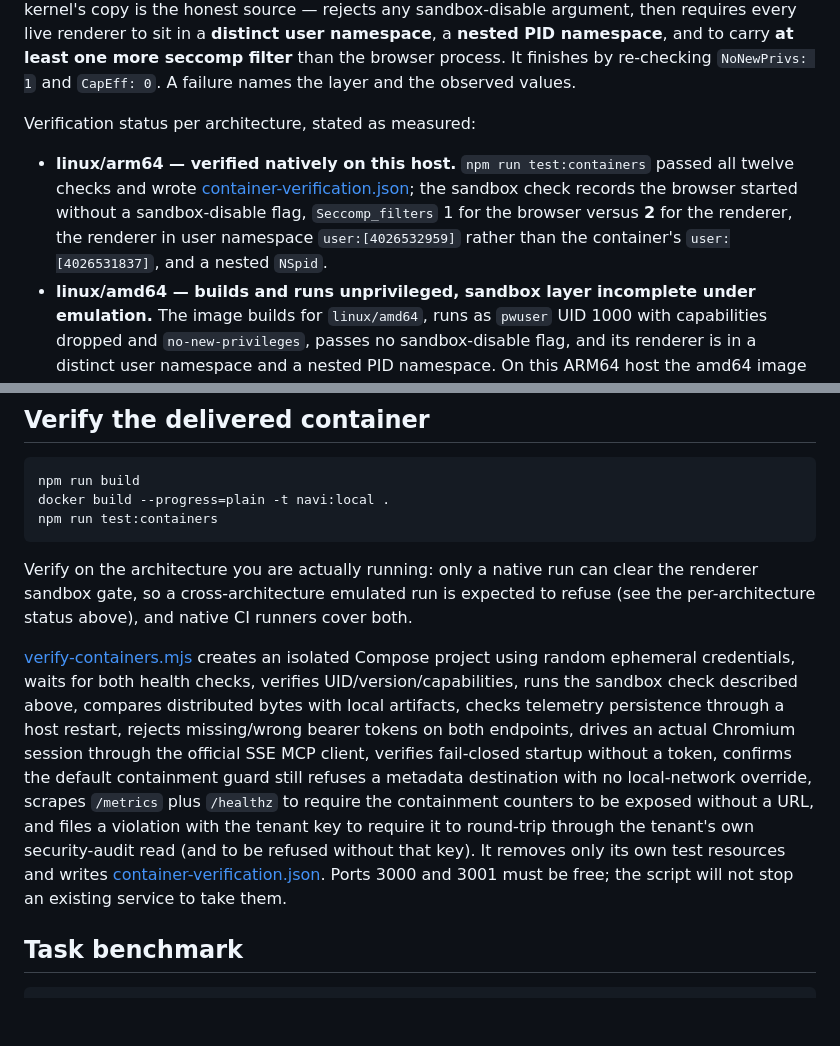
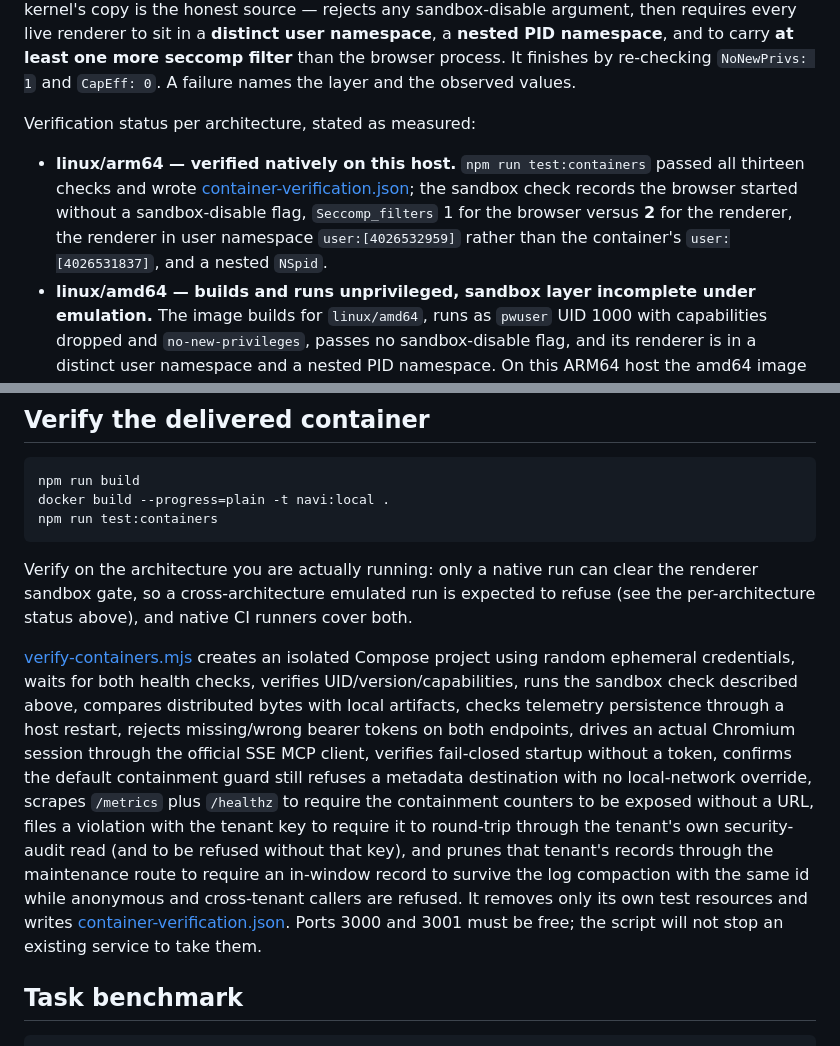
Before and after one commit to Wub796/Navi, a Markdown page: docs/CONTAINERS.md, 2 parts joined by grey strips. GitHub-like rendering; blank space fills up the shorter version.

Commit message:
Correct the container docs to the thirteen checks the verifier now runs
Generated with Codebuff
Co-Authored-By: Codebuff <noreply@codebuff.com>

```diff
--- a/docs/CONTAINERS.md
+++ b/docs/CONTAINERS.md
@@ -67,7 +67,7 @@ The telemetry store is mounted as the **directory** `/data`, not as the single f
 
 Verification status per architecture, stated as measured:
 
-- **linux/arm64 — verified natively on this host.** `npm run test:containers` passed all twelve checks and wrote [container-verification.json](../reports/container-verification.json); the sandbox check records the browser started without a sandbox-disable flag, `Seccomp_filters` 1 for the browser versus **2** for the renderer, the renderer in user namespace `user:[4026532959]` rather than the container's `user:[4026531837]`, and a nested `NSpid`.
+- **linux/arm64 — verified natively on this host.** `npm run test:containers` passed all thirteen checks and wrote [container-verification.json](../reports/container-verification.json); the sandbox check records the browser started without a sandbox-disable flag, `Seccomp_filters` 1 for the browser versus **2** for the renderer, the renderer in user namespace `user:[4026532959]` rather than the container's `user:[4026531837]`, and a nested `NSpid`.
 - **linux/amd64 — builds and runs unprivileged, sandbox layer incomplete under emulation.** The image builds for `linux/amd64`, runs as `pwuser` UID 1000 with capabilities dropped and `no-new-privileges`, passes no sandbox-disable flag, and its renderer is in a distinct user namespace and a nested PID namespace. On this ARM64 host the amd64 image only runs under QEMU, and under emulation Chromium does not install its extra renderer seccomp filter (observed: `Seccomp_filters` 1 for both the browser and the renderer), so the gate **refuses** that run. That is a failure of the emulated runtime, not a pass, and it is not evidence about native amd64.
 - Native amd64 verification is delegated to [.github/workflows/containers.yml](../.github/workflows/containers.yml), whose matrix builds and checks each architecture on its own hardware: `ubuntu-24.04` (x86_64) for `linux/amd64` and `ubuntu-24.04-arm` for `linux/arm64`, each running the same `scripts/check-sandbox.mjs` under the same flags.
 
@@ -87,7 +87,7 @@ npm run test:containers
 
 Verify on the architecture you are actually running: only a native run can clear the renderer sandbox gate, so a cross-architecture emulated run is expected to refuse (see the per-architecture status above), and native CI runners cover both.
 
-[verify-containers.mjs](../scripts/verify-containers.mjs) creates an isolated Compose project using random ephemeral credentials, waits for both health checks, verifies UID/version/capabilities, runs the sandbox check described above, compares distributed bytes with local artifacts, checks telemetry persistence through a host restart, rejects missing/wrong bearer tokens on both endpoints, drives an actual Chromium session through the official SSE MCP client, verifies fail-closed startup without a token, confirms the default containment guard still refuses a metadata destination with no local-network override, scrapes `/metrics` plus `/healthz` to require the containment counters to be exposed without a URL, and files a violation with the tenant key to require it to round-trip through the tenant's own security-audit read (and to be refused without that key). It removes only its own test resources and writes [container-verification.json](../reports/container-verification.json). Ports 3000 and 3001 must be free; the script will not stop an existing service to take them.
+[verify-containers.mjs](../scripts/verify-containers.mjs) creates an isolated Compose project using random ephemeral credentials, waits for both health checks, verifies UID/version/capabilities, runs the sandbox check described above, compares distributed bytes with local artifacts, checks telemetry persistence through a host restart, rejects missing/wrong bearer tokens on both endpoints, drives an actual Chromium session through the official SSE MCP client, verifies fail-closed startup without a token, confirms the default containment guard still refuses a metadata destination with no local-network override, scrapes `/metrics` plus `/healthz` to require the containment counters to be exposed without a URL, files a violation with the tenant key to require it to round-trip through the tenant's own security-audit read (and to be refused without that key), and prunes that tenant's records through the maintenance route to require an in-window record to survive the log compaction with the same id while anonymous and cross-tenant callers are refused. It removes only its own test resources and writes [container-verification.json](../reports/container-verification.json). Ports 3000 and 3001 must be free; the script will not stop an existing service to take them.
 
 ## Task benchmark
 
```
